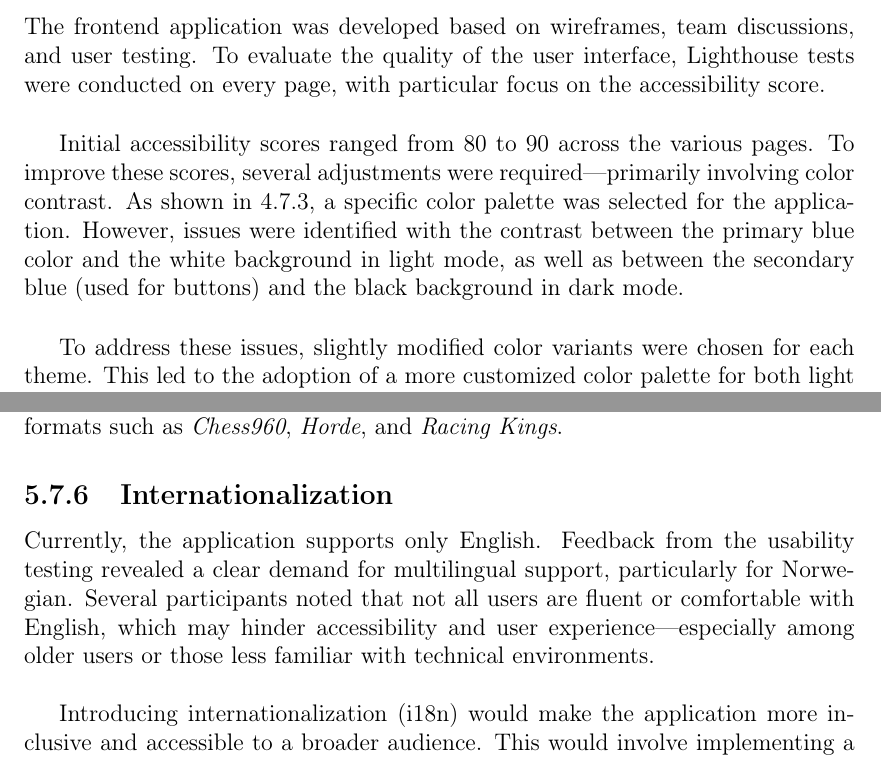
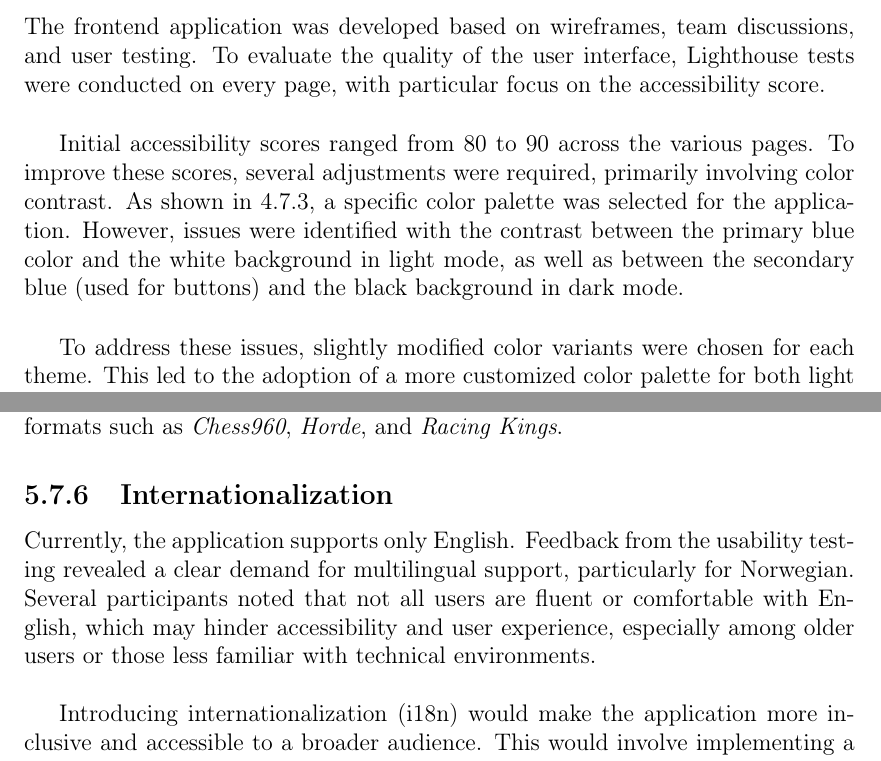
Before and after one commit to bachelor-gruppe-04/documentation, a LaTeX thesis (main.tex, which reads chapters/07-discussion.tex): two parts of pages 73 and 77 of 93, joined at a grey line, cut so that both start at the same text. Compiled offline with pdfLaTeX; TikZ figures are drawn from their code, not taken from saved files.

Commit message:
Restructured some sentences

```diff
--- a/chapters/07-discussion.tex
+++ b/chapters/07-discussion.tex
@@ -63,7 +63,7 @@ However, one limitation is that users must leave the application to analyze the
 \subsection{Lighthouse Tests}
 The frontend application was developed based on wireframes, team discussions, and user testing. To evaluate the quality of the user interface, Lighthouse tests were conducted on every page, with particular focus on the accessibility score. \\
 
-Initial accessibility scores ranged from 80 to 90 across the various pages. To improve these scores, several adjustments were required—primarily involving color contrast. As shown in \ref{subsec:results-color-palette}, a specific color palette was selected for the application. However, issues were identified with the contrast between the primary blue color and the white background in light mode, as well as between the secondary blue (used for buttons) and the black background in dark mode. \\
+Initial accessibility scores ranged from 80 to 90 across the various pages. To improve these scores, several adjustments were required, primarily involving color contrast. As shown in \ref{subsec:results-color-palette}, a specific color palette was selected for the application. However, issues were identified with the contrast between the primary blue color and the white background in light mode, as well as between the secondary blue (used for buttons) and the black background in dark mode. \\
 
 To address these issues, slightly modified color variants were chosen for each theme. This led to the adoption of a more customized color palette for both light and dark modes. As a result, the application now achieves a 100 accessibility scores throughout all pages, with both light and dark mode.
 
@@ -145,7 +145,7 @@ While both the backend and frontend are capable of handling non-standard setups,
 To improve usability, one idea is to implement a user interface that allows players to select from a list of predefined chess variants, each linked to its corresponding \gls{fen} string. This would eliminate the need for manual code changes and make variant selection accessible to all users, enabling broader support for formats such as \textit{\gls{chess960}}, \textit{\gls{horde}}, and \textit{\gls{racing-kings}}.
 
 \subsection{Internationalization}
-Currently, the application supports only English. Feedback from the usability testing revealed a clear demand for multilingual support, particularly for Norwegian. Several participants noted that not all users are fluent or comfortable with English, which may hinder accessibility and user experience—especially among older users or those less familiar with technical environments. \\
+Currently, the application supports only English. Feedback from the usability testing revealed a clear demand for multilingual support, particularly for Norwegian. Several participants noted that not all users are fluent or comfortable with English, which may hinder accessibility and user experience, especially among older users or those less familiar with technical environments. \\
 
 Introducing \gls{i18n} would make the application more inclusive and accessible to a broader audience. This would involve implementing a localization framework to support multiple language files, enabling dynamic language switching, and ensuring that all \gls{ui} text elements are properly translatable. \\
 
```
